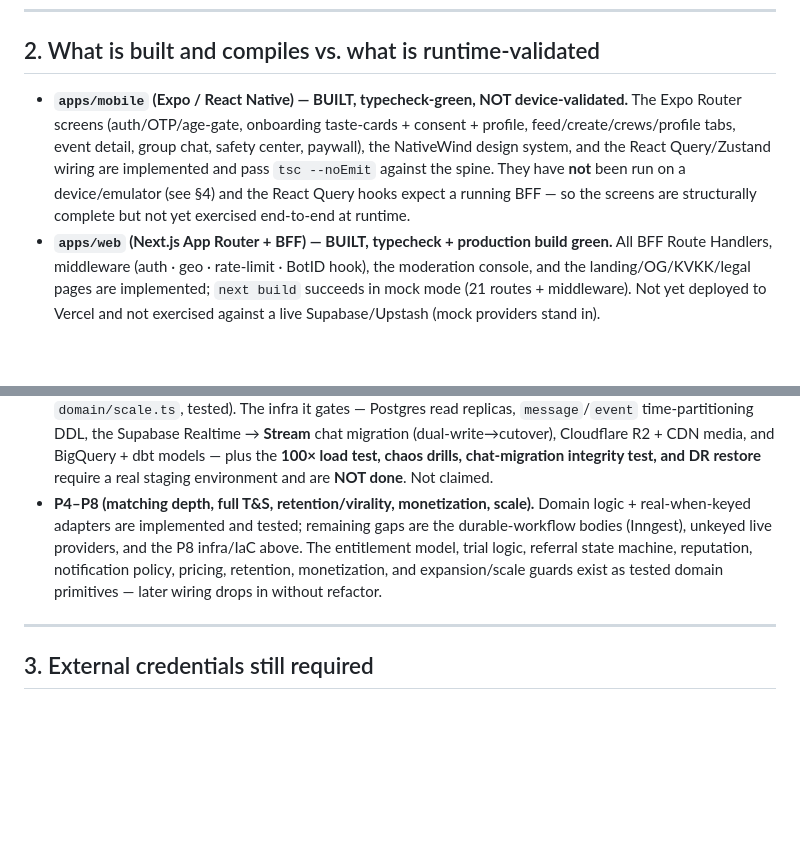
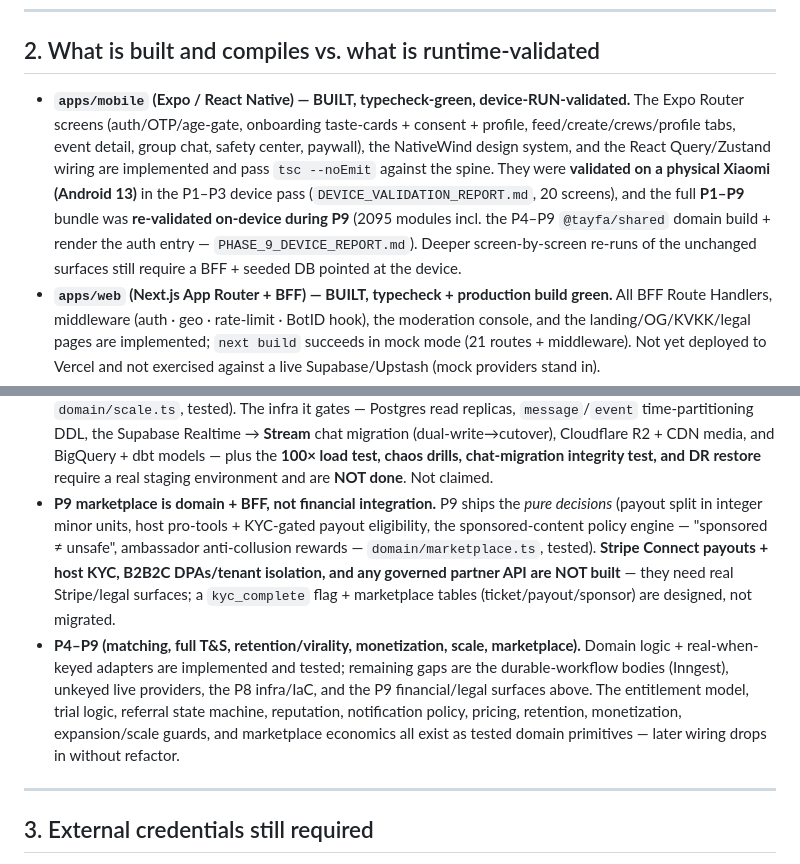
Before and after one commit to emredogan-cloud/tayfa, a Markdown page: docs/KNOWN_LIMITATIONS.md, 2 parts joined by grey strips. Drawn GitHub-style; blank space fills up the shorter version.

Commit message:
docs(p9): marketplace phase reports + on-device re-validation + known-limitations
Co-Authored-By: Claude Opus 4.8 (1M context) <noreply@anthropic.com>

```diff
--- a/docs/KNOWN_LIMITATIONS.md
+++ b/docs/KNOWN_LIMITATIONS.md
@@ -35,13 +35,15 @@ with `TAYFA_PROVIDER_MODE=mock` so the whole spine runs **with zero credentials*
 
 ## 2. What is built and compiles vs. what is runtime-validated
 
-- **`apps/mobile` (Expo / React Native) — BUILT, typecheck-green, NOT device-validated.**
+- **`apps/mobile` (Expo / React Native) — BUILT, typecheck-green, device-RUN-validated.**
   The Expo Router screens (auth/OTP/age-gate, onboarding taste-cards + consent + profile,
   feed/create/crews/profile tabs, event detail, group chat, safety center, paywall), the
   NativeWind design system, and the React Query/Zustand wiring are implemented and pass
-  `tsc --noEmit` against the spine. They have **not** been run on a device/emulator (see §4)
-  and the React Query hooks expect a running BFF — so the screens are structurally complete
-  but not yet exercised end-to-end at runtime.
+  `tsc --noEmit` against the spine. They were **validated on a physical Xiaomi (Android 13)**
+  in the P1–P3 device pass (`DEVICE_VALIDATION_REPORT.md`, 20 screens), and the full **P1–P9**
+  bundle was **re-validated on-device during P9** (2095 modules incl. the P4–P9 `@tayfa/shared`
+  domain build + render the auth entry — `PHASE_9_DEVICE_REPORT.md`). Deeper screen-by-screen
+  re-runs of the unchanged surfaces still require a BFF + seeded DB pointed at the device.
 - **`apps/web` (Next.js App Router + BFF) — BUILT, typecheck + production build green.**
   All BFF Route Handlers, middleware (auth · geo · rate-limit · BotID hook), the moderation
   console, and the landing/OG/KVKK/legal pages are implemented; `next build` succeeds in mock
@@ -78,12 +80,19 @@ with `TAYFA_PROVIDER_MODE=mock` so the whole spine runs **with zero credentials*
   Realtime → **Stream** chat migration (dual-write→cutover), Cloudflare R2 + CDN media, and
   BigQuery + dbt models — plus the **100× load test, chaos drills, chat-migration integrity
   test, and DR restore** require a real staging environment and are **NOT done**. Not claimed.
-- **P4–P8 (matching depth, full T&S, retention/virality, monetization, scale).**
+- **P9 marketplace is domain + BFF, not financial integration.** P9 ships the *pure decisions*
+  (payout split in integer minor units, host pro-tools + KYC-gated payout eligibility, the
+  sponsored-content policy engine — "sponsored ≠ unsafe", ambassador anti-collusion rewards —
+  `domain/marketplace.ts`, tested). **Stripe Connect payouts + host KYC, B2B2C DPAs/tenant
+  isolation, and any governed partner API are NOT built** — they need real Stripe/legal surfaces;
+  a `kyc_complete` flag + marketplace tables (ticket/payout/sponsor) are designed, not migrated.
+- **P4–P9 (matching, full T&S, retention/virality, monetization, scale, marketplace).**
   Domain logic + real-when-keyed adapters are implemented and tested; remaining gaps are the
-  durable-workflow bodies (Inngest), unkeyed live providers, and the P8 infra/IaC above. The
-  entitlement model, trial logic, referral state machine, reputation, notification policy,
-  pricing, retention, monetization, and expansion/scale guards exist as tested domain
-  primitives — later wiring drops in without refactor.
+  durable-workflow bodies (Inngest), unkeyed live providers, the P8 infra/IaC, and the P9
+  financial/legal surfaces above. The entitlement model, trial logic, referral state machine,
+  reputation, notification policy, pricing, retention, monetization, expansion/scale guards, and
+  marketplace economics all exist as tested domain primitives — later wiring drops in without
+  refactor.
 
 ---
 
```
Also changed, not shown: PHASE_9_DEVICE_REPORT.md (added, +33 -0 lines), docs/PHASE_REPORTS/PHASE_9_REPORT.md (added, +46 -0 lines).
